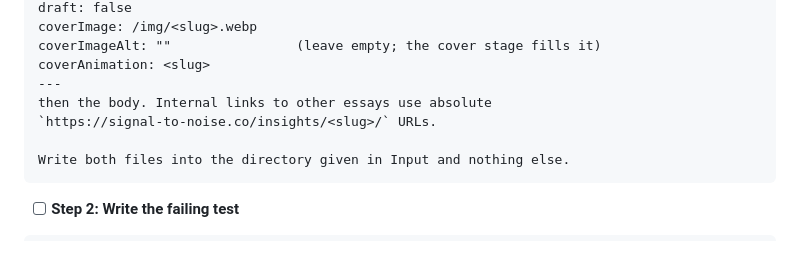
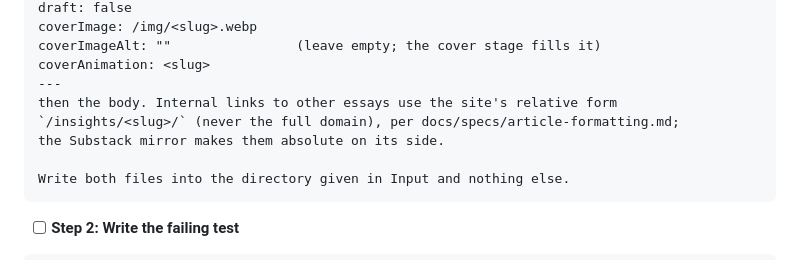
Before and after one commit to kherhim/signal-to-noise, a Markdown page: docs/plans/2026-09-09-weekly-essay-line.md, the part around the change. GitHub-like rendering.

Commit message:
Plan: essays use relative internal links per the formatting spec
Co-Authored-By: Claude Fable 5.1 <noreply@anthropic.com>
Claude-Session: https://claude.ai/code/session_013AZhm8pRXAJx7bVRSNhEFa

````diff
--- a/docs/plans/2026-09-09-weekly-essay-line.md
+++ b/docs/plans/2026-09-09-weekly-essay-line.md
@@ -1710,8 +1710,9 @@ coverImage: /img/<slug>.webp
 coverImageAlt: ""                (leave empty; the cover stage fills it)
 coverAnimation: <slug>
 ---
-then the body. Internal links to other essays use absolute
-`https://signal-to-noise.co/insights/<slug>/` URLs.
+then the body. Internal links to other essays use the site's relative form
+`/insights/<slug>/` (never the full domain), per docs/specs/article-formatting.md;
+the Substack mirror makes them absolute on its side.
 
 Write both files into the directory given in Input and nothing else.
 ```
````
